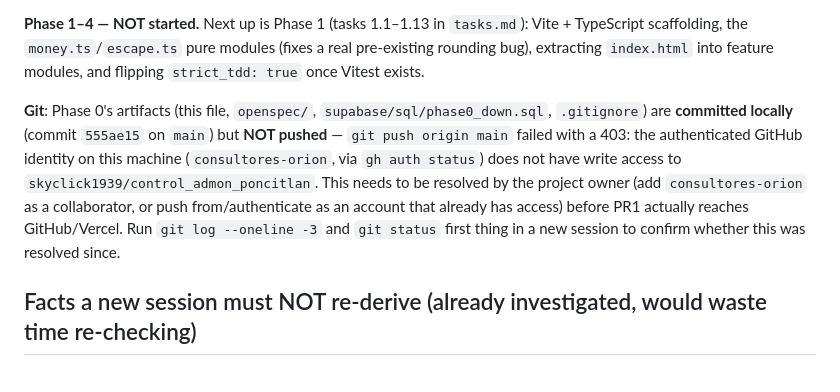
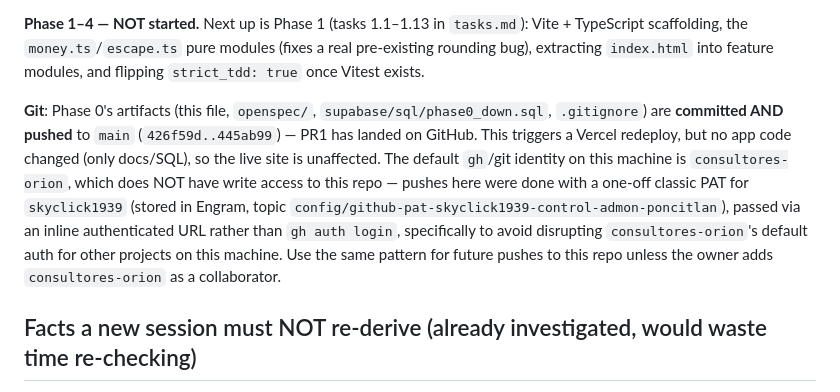
Before and after one commit to skyclick1939/control_admon_poncitlan, a Markdown page: HANDOFF.md, the part around the change. Drawn GitHub-style.

Commit message:
docs: confirm PR1 pushed to origin/main

```diff
--- a/HANDOFF.md
+++ b/HANDOFF.md
@@ -37,7 +37,7 @@ This documentation set was independently reviewed twice this session (once by a
 
 **Phase 1–4 — NOT started.** Next up is Phase 1 (tasks 1.1–1.13 in `tasks.md`): Vite + TypeScript scaffolding, the `money.ts`/`escape.ts` pure modules (fixes a real pre-existing rounding bug), extracting `index.html` into feature modules, and flipping `strict_tdd: true` once Vitest exists.
 
-**Git**: Phase 0's artifacts (this file, `openspec/`, `supabase/sql/phase0_down.sql`, `.gitignore`) are **committed locally** (commit `555ae15` on `main`) but **NOT pushed** — `git push origin main` failed with a 403: the authenticated GitHub identity on this machine (`consultores-orion`, via `gh auth status`) does not have write access to `skyclick1939/control_admon_poncitlan`. This needs to be resolved by the project owner (add `consultores-orion` as a collaborator, or push from/authenticate as an account that already has access) before PR1 actually reaches GitHub/Vercel. Run `git log --oneline -3` and `git status` first thing in a new session to confirm whether this was resolved since.
+**Git**: Phase 0's artifacts (this file, `openspec/`, `supabase/sql/phase0_down.sql`, `.gitignore`) are **committed AND pushed** to `main` (`426f59d..445ab99`) — PR1 has landed on GitHub. This triggers a Vercel redeploy, but no app code changed (only docs/SQL), so the live site is unaffected. The default `gh`/git identity on this machine is `consultores-orion`, which does NOT have write access to this repo — pushes here were done with a one-off classic PAT for `skyclick1939` (stored in Engram, topic `config/github-pat-skyclick1939-control-admon-poncitlan`), passed via an inline authenticated URL rather than `gh auth login`, specifically to avoid disrupting `consultores-orion`'s default auth for other projects on this machine. Use the same pattern for future pushes to this repo unless the owner adds `consultores-orion` as a collaborator.
 
 ## Facts a new session must NOT re-derive (already investigated, would waste time re-checking)
 
```
